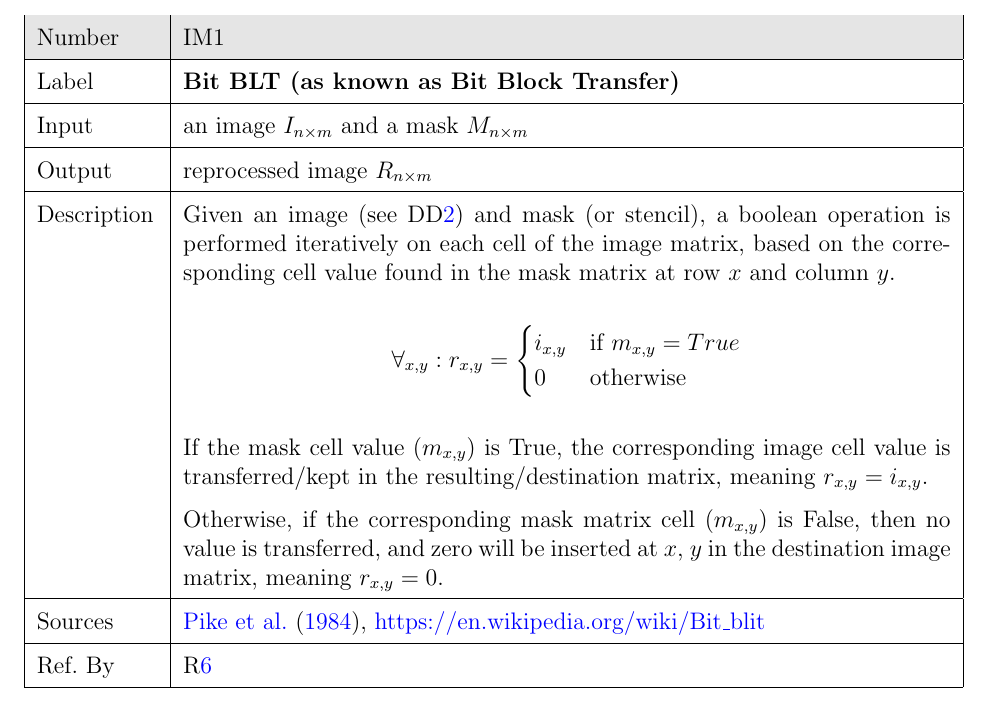
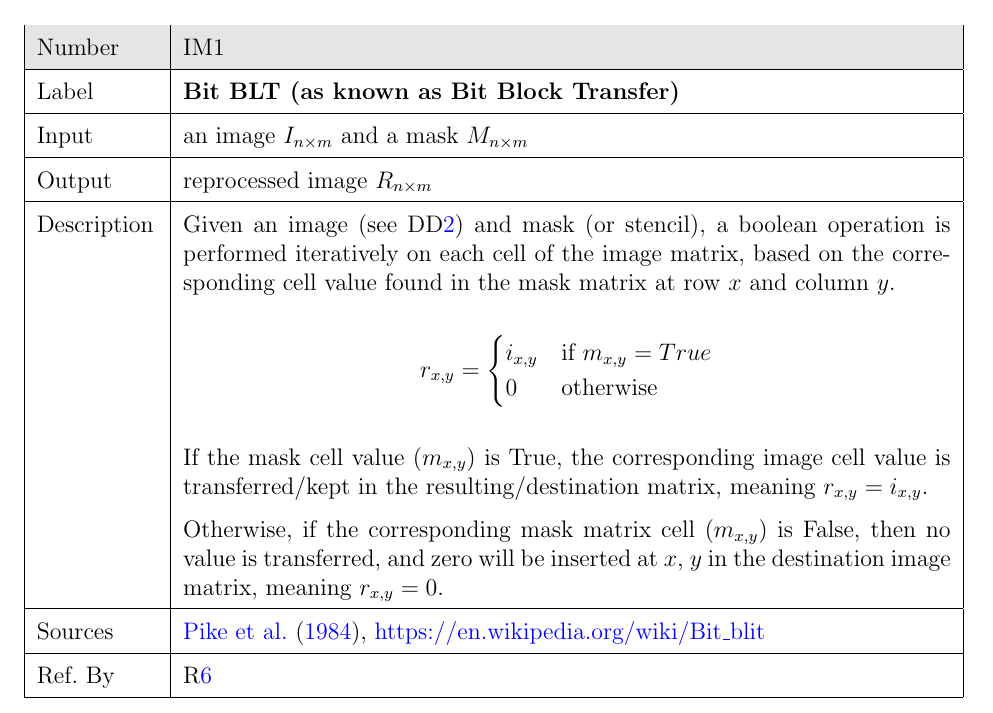
Before and after one commit to joedf/CAS741_w23, a LaTeX document (docs/SRS/SRS.tex): part of page 22 of 30, cut so that both start at the same text. Compiled offline with pdfLaTeX.

Commit message:
update srs math minor

```diff
--- a/docs/SRS/SRS.tex
+++ b/docs/SRS/SRS.tex
@@ -891,7 +891,7 @@ The goal of reprocessing an image \gsref{G_reprocess} will be solved by \iref{IM
   matrix at row $x$ and column $y$.\\
 
   & \[
-    \forall _{x,y} : r_{x,y} =
+    r_{x,y} =
     \begin{cases}
     i_{x,y} & \text{if $m_{x,y}=True$} \\
     0 & \text{otherwise}
```
Also changed, not shown: docs/SRS/SRS.pdf.
